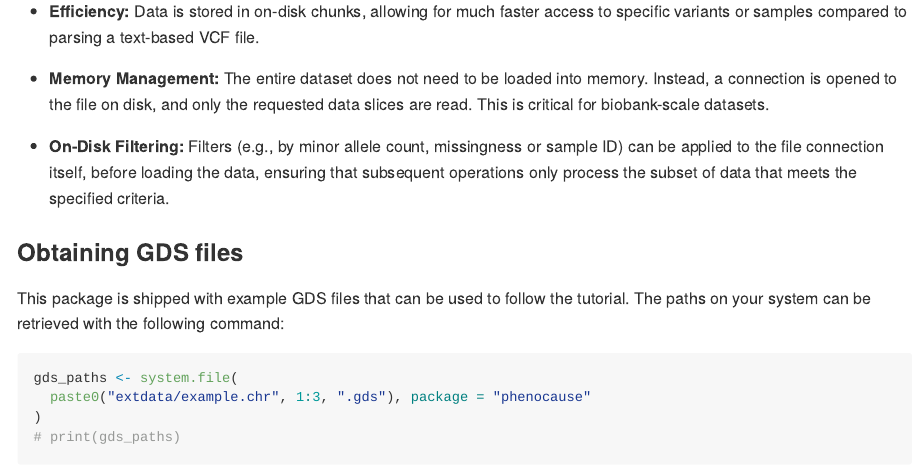
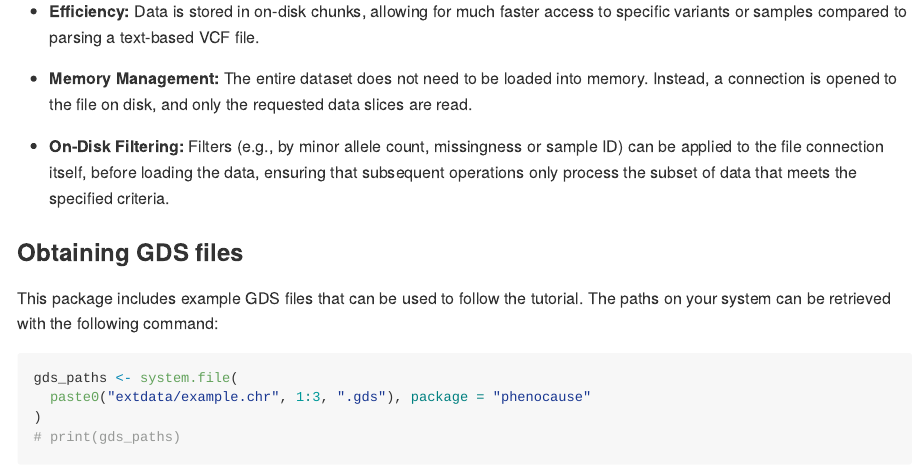
Before and after one commit to diegovelizo/phenocause, an R Markdown document (README.Rmd): the page in a window 1100 px wide, from 3060 px down. The pictures show the output file README.md that the author committed with the source, drawn offline in the style of GitHub; long lines of code are wrapped.

Commit message:
Fixed typos

````diff
--- a/README.Rmd
+++ b/README.Rmd
@@ -108,13 +108,13 @@ The package is designed to operate on genotype data stored in GDS files. GDS fil
 
 * **Efficiency:** Data is stored in on-disk chunks, allowing for much faster access to specific variants or samples compared to parsing a text-based VCF file.
 
-* **Memory Management:** The entire dataset does not need to be loaded into memory. Instead, a connection is opened to the file on disk, and only the requested data slices are read. This is critical for biobank-scale datasets.
+* **Memory Management:** The entire dataset does not need to be loaded into memory. Instead, a connection is opened to the file on disk, and only the requested data slices are read.
 
 * **On-Disk Filtering:** Filters (e.g., by minor allele count, missingness or sample ID) can be applied to the file connection itself, before loading the data, ensuring that subsequent operations only process the subset of data that meets the specified criteria.
 
 ### Obtaining GDS files
 
-This package is shipped with example GDS files that can be used to follow the tutorial. The paths on your system can be retrieved with the following command:
+This package includes example GDS files that can be used to follow the tutorial. The paths on your system can be retrieved with the following command:
 
 ```{r get-example-gds-paths}
 gds_paths <- system.file(
````
Also changed, not shown: README.md.
